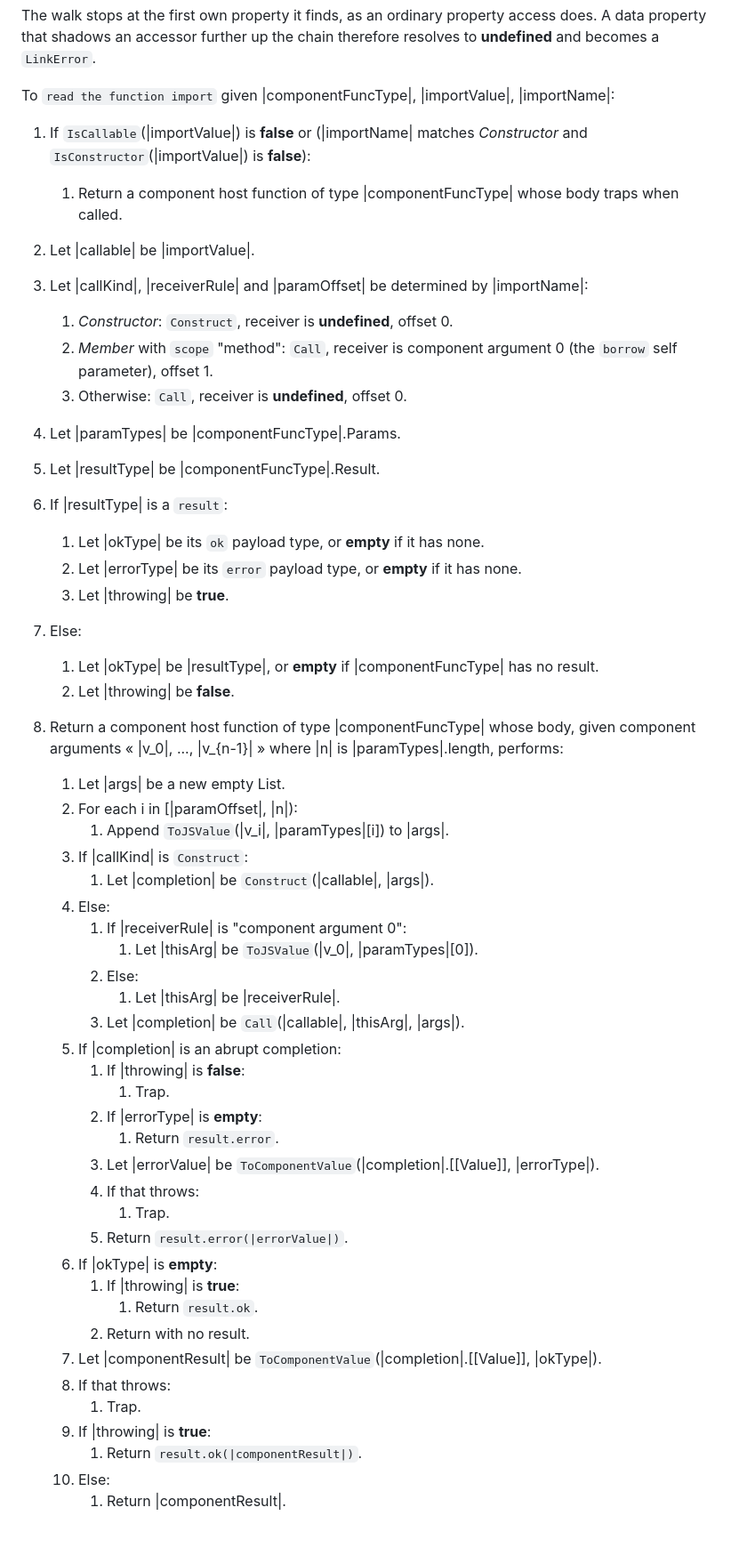
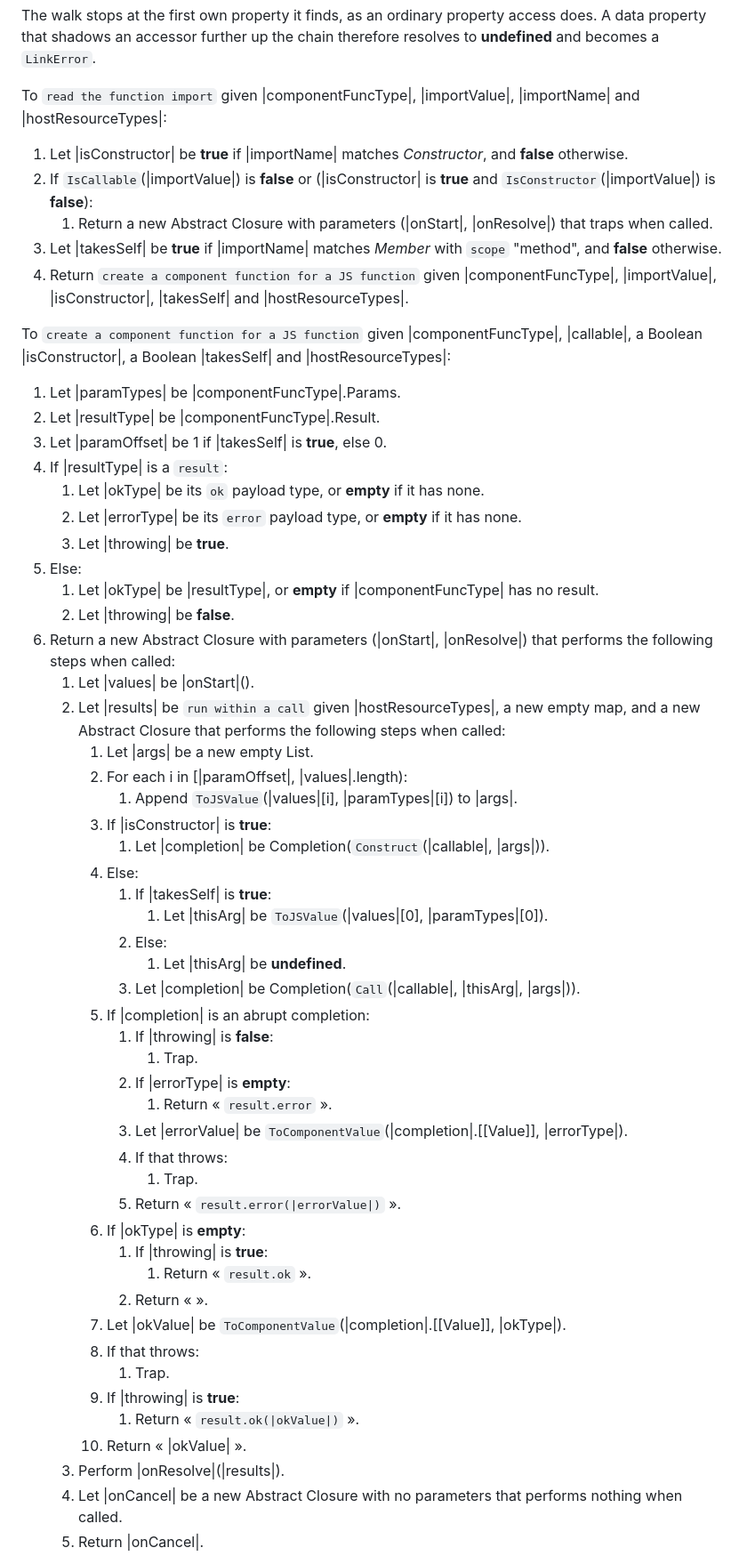
Before and after one commit to WebAssembly/component-model, a Markdown page: design/mvp/JS-Reference.md, the part around one of its changes. Shown at 89% size. Drawn GitHub-style; blank space fills up the shorter version.

Commit message:
[js-api] Use Store.invoke API and replace lender list with current call record

```diff
--- a/design/mvp/JS-Reference.md
+++ b/design/mvp/JS-Reference.md
@@ -857,17 +876,17 @@ To `find an accessor` given an object |target|, a property key |key| and |kind|,
 
 The walk stops at the first own property it finds, as an ordinary property access does. A data property that shadows an accessor further up the chain therefore resolves to **undefined** and becomes a `LinkError`.
 
-To `read the function import` given |componentFuncType|, |importValue|, |importName|:
-1. If `IsCallable`(|importValue|) is **false** or (|importName| matches *Constructor* and `IsConstructor`(|importValue|) is **false**):
-    1. Return a component host function of type |componentFuncType| whose body traps when called.
-1. Let |callable| be |importValue|.
+To `read the function import` given |componentFuncType|, |importValue|, |importName| and |hostResourceTypes|:
+1. Let |isConstructor| be **true** if |importName| matches *Constructor*, and **false** otherwise.
+1. If `IsCallable`(|importValue|) is **false** or (|isConstructor| is **true** and `IsConstructor`(|importValue|) is **false**):
+    1. Return a new Abstract Closure with parameters (|onStart|, |onResolve|) that traps when called.
+1. Let |takesSelf| be **true** if |importName| matches *Member* with `scope` "method", and **false** otherwise.
+1. Return `create a component function for a JS function` given |componentFuncType|, |importValue|, |isConstructor|, |takesSelf| and |hostResourceTypes|.
 
-1. Let |callKind|, |receiverRule| and |paramOffset| be determined by |importName|:
-    1. *Constructor*: `Construct`, receiver is **undefined**, offset 0.
-    1. *Member* with `scope` "method": `Call`, receiver is component argument 0 (the `borrow` self parameter), offset 1.
-    1. Otherwise: `Call`, receiver is **undefined**, offset 0.
+To `create a component function for a JS function` given |componentFuncType|, |callable|, a Boolean |isConstructor|, a Boolean |takesSelf| and |hostResourceTypes|:
 1. Let |paramTypes| be |componentFuncType|.Params.
 1. Let |resultType| be |componentFuncType|.Result.
+1. Let |paramOffset| be 1 if |takesSelf| is **true**, else 0.
 1. If |resultType| is a `result`:
     1. Let |okType| be its `ok` payload type, or **empty** if it has none.
     1. Let |errorType| be its `error` payload type, or **empty** if it has none.
@@ -875,36 +894,40 @@ To `read the function import` given |componentFuncType|, |importValue|, |importN
 1. Else:
     1. Let |okType| be |resultType|, or **empty** if |componentFuncType| has no result.
     1. Let |throwing| be **false**.
-1. Return a component host function of type |componentFuncType| whose body, given component arguments « |v_0|, ..., |v_{n-1}| » where |n| is |paramTypes|.length, performs:
-    1. Let |args| be a new empty List.
-    1. For each i in [|paramOffset|, |n|):
-        1. Append `ToJSValue`(|v_i|, |paramTypes|[i]) to |args|.
-    1. If |callKind| is `Construct`:
-        1. Let |completion| be `Construct`(|callable|, |args|).
-    1. Else:
-        1. If |receiverRule| is "component argument 0":
-            1. Let |thisArg| be `ToJSValue`(|v_0|, |paramTypes|[0]).
+1. Return a new Abstract Closure with parameters (|onStart|, |onResolve|) that performs the following steps when called:
+    1. Let |values| be |onStart|().
+    1. Let |results| be `run within a call` given |hostResourceTypes|, a new empty map, and a new Abstract Closure that performs the following steps when called:
+        1. Let |args| be a new empty List.
+        1. For each i in [|paramOffset|, |values|.length):
+            1. Append `ToJSValue`(|values|[i], |paramTypes|[i]) to |args|.
+        1. If |isConstructor| is **true**:
+            1. Let |completion| be Completion(`Construct`(|callable|, |args|)).
         1. Else:
-            1. Let |thisArg| be |receiverRule|.
-        1. Let |completion| be `Call`(|callable|, |thisArg|, |args|).
-    1. If |completion| is an abrupt completion:
-        1. If |throwing| is **false**:
-            1. Trap.
-        1. If |errorType| is **empty**:
-            1. Return `result.error`.
-        1. Let |errorValue| be `ToComponentValue`(|completion|.[[Value]], |errorType|).
+            1. If |takesSelf| is **true**:
+                1. Let |thisArg| be `ToJSValue`(|values|[0], |paramTypes|[0]).
+            1. Else:
+                1. Let |thisArg| be **undefined**.
+            1. Let |completion| be Completion(`Call`(|callable|, |thisArg|, |args|)).
+        1. If |completion| is an abrupt completion:
+            1. If |throwing| is **false**:
+                1. Trap.
+            1. If |errorType| is **empty**:
+                1. Return « `result.error` ».
+            1. Let |errorValue| be `ToComponentValue`(|completion|.[[Value]], |errorType|).
+            1. If that throws:
+                1. Trap.
+            1. Return « `result.error(|errorValue|)` ».
+        1. If |okType| is **empty**:
+            1. If |throwing| is **true**:
+                1. Return « `result.ok` ».
+            1. Return « ».
+        1. Let |okValue| be `ToComponentValue`(|completion|.[[Value]], |okType|).
         1. If that throws:
             1. Trap.
-        1. Return `result.error(|errorValue|)`.
-    1. If |okType| is **empty**:
         1. If |throwing| is **true**:
-            1. Return `result.ok`.
-        1. Return with no result.
-    1. Let |componentResult| be `ToComponentValue`(|completion|.[[Value]], |okType|).
-    1. If that throws:
-        1. Trap.
-    1. If |throwing| is **true**:
-        1. Return `result.ok(|componentResult|)`.
-    1. Else:
-        1. Return |componentResult|.
+            1. Return « `result.ok(|okValue|)` ».
+        1. Return « |okValue| ».
+    1. Perform |onResolve|(|results|).
+    1. Let |onCancel| be a new Abstract Closure with no parameters that performs nothing when called.
+    1. Return |onCancel|.
 
```
Also changed, not shown: other parts of design/mvp/JS-Reference.md (+80 -41 lines).
